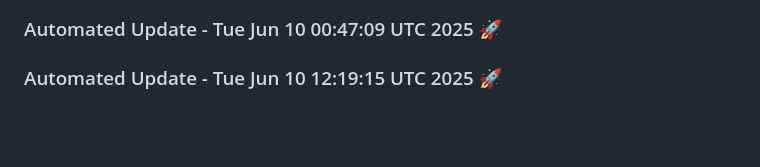
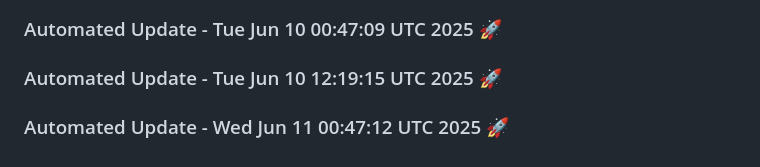
Before and after one commit to tanishq20011430/portfolio_website, a Markdown page: README.md, the part around the change. GitHub-like rendering; blank space fills up the shorter version.

Commit message:
Automated daily update: Wed Jun 11 00:47:13 UTC 2025

```diff
--- a/README.md
+++ b/README.md
@@ -410,3 +410,6 @@ You can customize this template based on your specific requirements.
 
 
 ### Automated Update - Tue Jun 10 12:19:15 UTC 2025 🚀
+
+
+### Automated Update - Wed Jun 11 00:47:12 UTC 2025 🚀
```
